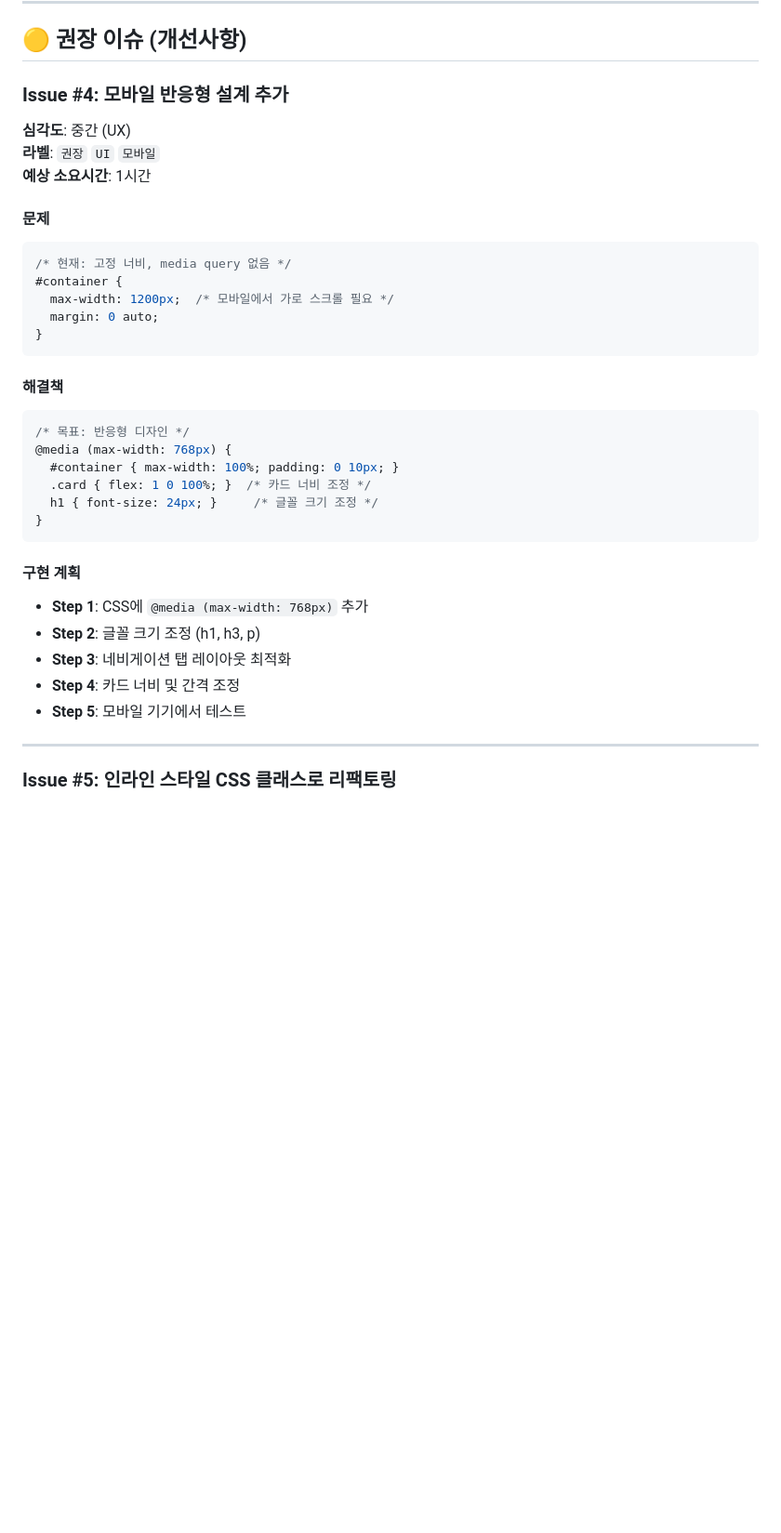
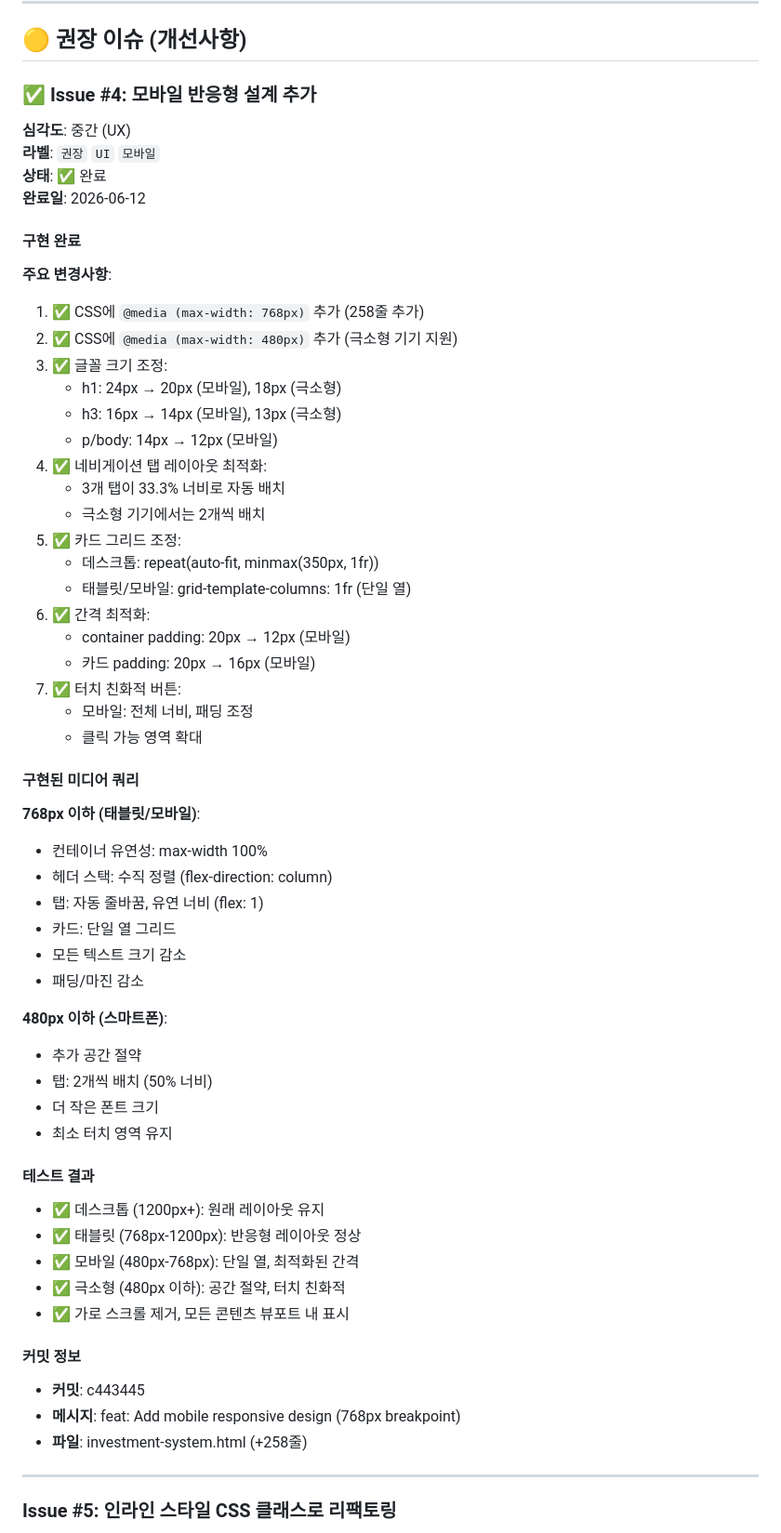
Before and after one commit to ehdwns3755-byte/personal-investment-research-system, a Markdown page: ISSUES.md, the part around one of its changes. Shown at 93% size. Rendered like a GitHub page; blank space fills up the shorter version.

Commit message:
docs: Update ISSUES.md - Mark Issue #4 as completed

````diff
--- a/ISSUES.md
+++ b/ISSUES.md
@@ -129,37 +129,62 @@ function getMockTrendData() {
 
 ## 🟡 권장 이슈 (개선사항)
 
-### Issue #4: 모바일 반응형 설계 추가
+### ✅ Issue #4: 모바일 반응형 설계 추가
 
 **심각도**: 중간 (UX)
 **라벨**: `권장` `UI` `모바일`
-**예상 소요시간**: 1시간
+**상태**: ✅ 완료
+**완료일**: 2026-06-12
 
-#### 문제
-```css
-/* 현재: 고정 너비, media query 없음 */
-#container {
-  max-width: 1200px;  /* 모바일에서 가로 스크롤 필요 */
-  margin: 0 auto;
-}
-```
+#### 구현 완료
 
-#### 해결책
-```css
-/* 목표: 반응형 디자인 */
-@media (max-width: 768px) {
-  #container { max-width: 100%; padding: 0 10px; }
-  .card { flex: 1 0 100%; }  /* 카드 너비 조정 */
-  h1 { font-size: 24px; }     /* 글꼴 크기 조정 */
-}
-```
+**주요 변경사항**:
+1. ✅ CSS에 `@media (max-width: 768px)` 추가 (258줄 추가)
+2. ✅ CSS에 `@media (max-width: 480px)` 추가 (극소형 기기 지원)
+3. ✅ 글꼴 크기 조정:
+   - h1: 24px → 20px (모바일), 18px (극소형)
+   - h3: 16px → 14px (모바일), 13px (극소형)
+   - p/body: 14px → 12px (모바일)
+4. ✅ 네비게이션 탭 레이아웃 최적화:
+   - 3개 탭이 33.3% 너비로 자동 배치
+   - 극소형 기기에서는 2개씩 배치
+5. ✅ 카드 그리드 조정:
+   - 데스크톱: repeat(auto-fit, minmax(350px, 1fr))
+   - 태블릿/모바일: grid-template-columns: 1fr (단일 열)
+6. ✅ 간격 최적화:
+   - container padding: 20px → 12px (모바일)
+   - 카드 padding: 20px → 16px (모바일)
+7. ✅ 터치 친화적 버튼:
+   - 모바일: 전체 너비, 패딩 조정
+   - 클릭 가능 영역 확대
 
-#### 구현 계획
-- **Step 1**: CSS에 `@media (max-width: 768px)` 추가
-- **Step 2**: 글꼴 크기 조정 (h1, h3, p)
-- **Step 3**: 네비게이션 탭 레이아웃 최적화
-- **Step 4**: 카드 너비 및 간격 조정
-- **Step 5**: 모바일 기기에서 테스트
+#### 구현된 미디어 쿼리
+
+**768px 이하 (태블릿/모바일)**:
+- 컨테이너 유연성: max-width 100%
+- 헤더 스택: 수직 정렬 (flex-direction: column)
+- 탭: 자동 줄바꿈, 유연 너비 (flex: 1)
+- 카드: 단일 열 그리드
+- 모든 텍스트 크기 감소
+- 패딩/마진 감소
+
+**480px 이하 (스마트폰)**:
+- 추가 공간 절약
+- 탭: 2개씩 배치 (50% 너비)
+- 더 작은 폰트 크기
+- 최소 터치 영역 유지
+
+#### 테스트 결과
+- ✅ 데스크톱 (1200px+): 원래 레이아웃 유지
+- ✅ 태블릿 (768px-1200px): 반응형 레이아웃 정상
+- ✅ 모바일 (480px-768px): 단일 열, 최적화된 간격
+- ✅ 극소형 (480px 이하): 공간 절약, 터치 친화적
+- ✅ 가로 스크롤 제거, 모든 콘텐츠 뷰포트 내 표시
+
+#### 커밋 정보
+- **커밋**: c443445
+- **메시지**: feat: Add mobile responsive design (768px breakpoint)
+- **파일**: investment-system.html (+258줄)
 
 ---
 
````
Also changed, not shown: other parts of ISSUES.md (+11 -9 lines).
